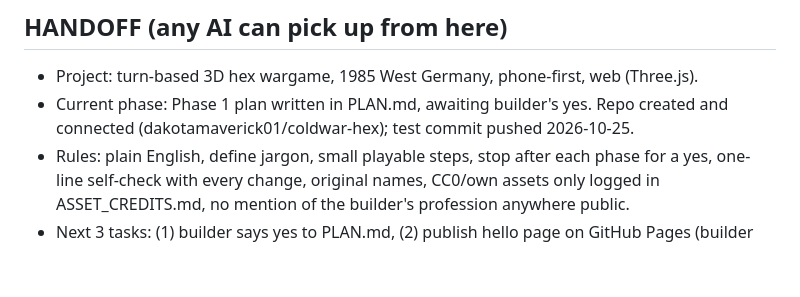
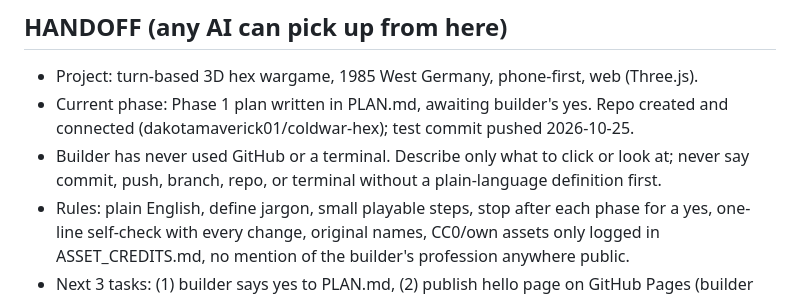
Before and after one commit to dakotamaverick01/coldwar-hex, a Markdown page: START_HERE.md, the part around the change. GitHub-like rendering; blank space fills up the shorter version.

Commit message:
Note builder is new to GitHub and terminals
Co-Authored-By: Claude Sonnet 5.5 <noreply@anthropic.com>
Claude-Session: https://claude.ai/code/session_015P4k3jf37zCu2o3TxnSEL7

```diff
--- a/START_HERE.md
+++ b/START_HERE.md
@@ -33,6 +33,7 @@ Phase 1 plan: scope, tech, repo and iPhone link setup, usage estimate. Builder s
 ## HANDOFF (any AI can pick up from here)
 - Project: turn-based 3D hex wargame, 1985 West Germany, phone-first, web (Three.js).
 - Current phase: Phase 1 plan written in PLAN.md, awaiting builder's yes. Repo created and connected (dakotamaverick01/coldwar-hex); test commit pushed 2026-10-25.
+- Builder has never used GitHub or a terminal. Describe only what to click or look at; never say commit, push, branch, repo, or terminal without a plain-language definition first.
 - Rules: plain English, define jargon, small playable steps, stop after each phase for a yes, one-line self-check with every change, original names, CC0/own assets only logged in ASSET_CREDITS.md, no mention of the builder's profession anywhere public.
 - Next 3 tasks: (1) builder says yes to PLAN.md, (2) publish hello page on GitHub Pages (builder flips one Settings switch), (3) 3D hex map.
 
```
